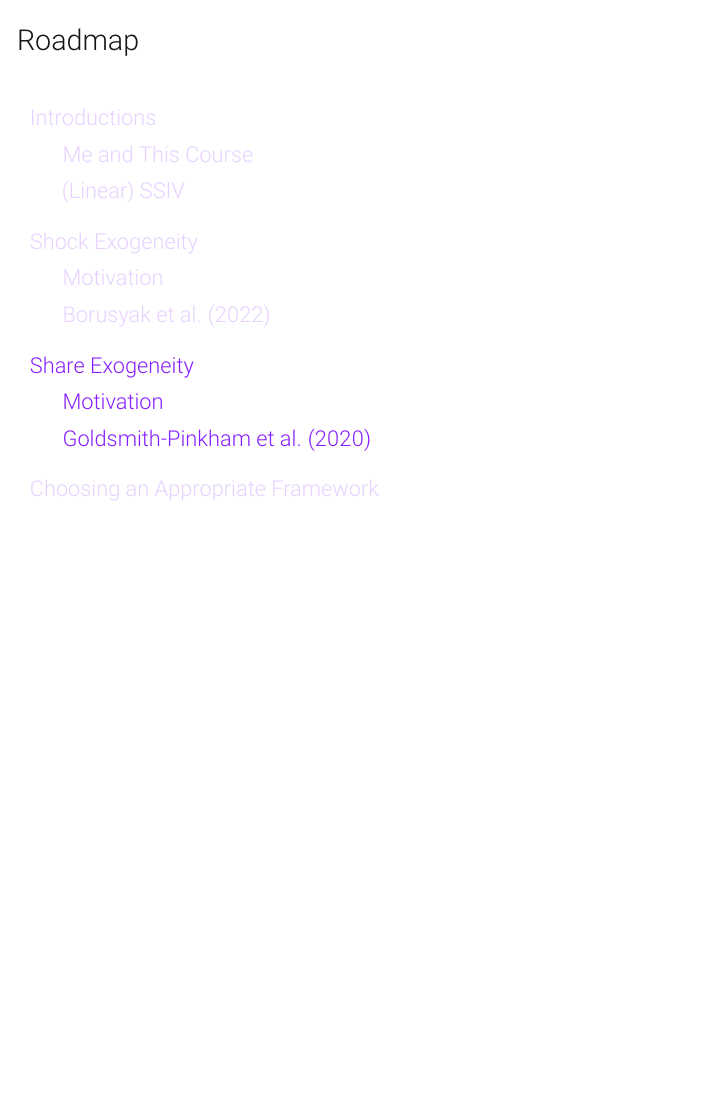
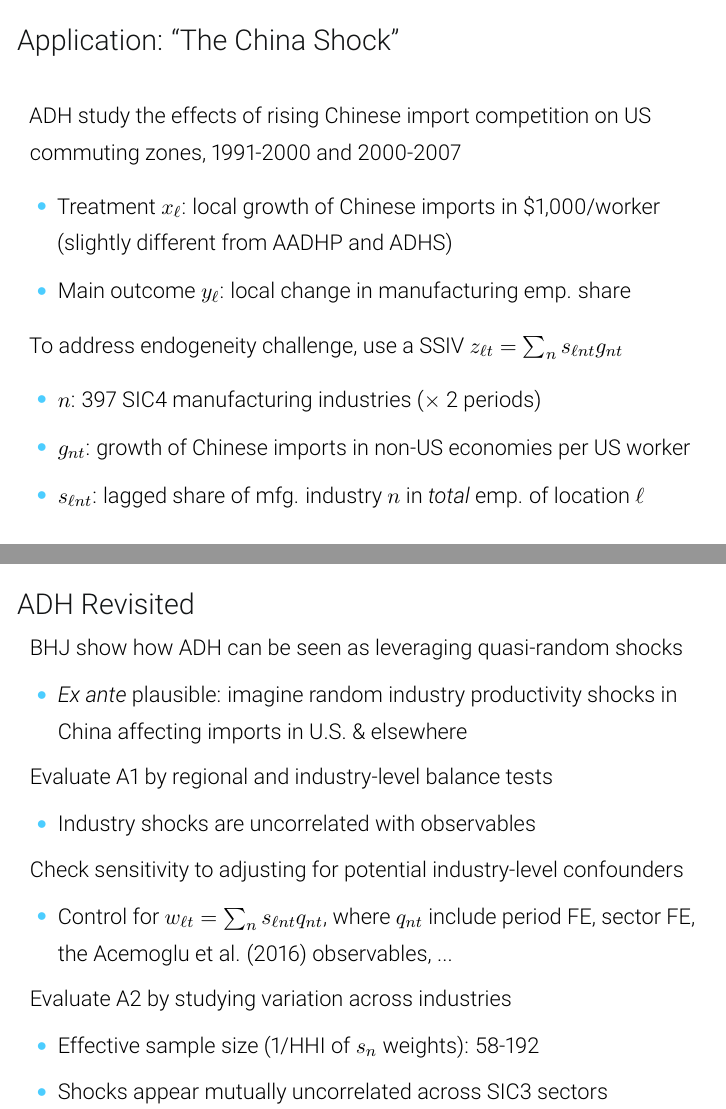
Before and after one commit to Mixtape-Sessions/Shift-Share, LaTeX slides (Slides/1-Linear SSIV.tex): page 67 of 90 before the commit and pages 68 and 72 of 98 after it, the two joined at a grey line, the shorter picture padded with empty space. Compiled offline with pdfLaTeX.

Commit message:
Lecture 1 Tweaks

```diff
--- a/Slides/1-Linear SSIV.tex
+++ b/Slides/1-Linear SSIV.tex
@@ -440,3 +440,46 @@ Download at \url{https://github.com/kylebutts/ssaggregate}
 
 \end{frame}
 
+\begin{frame}{Application: ``The China Shock''}
+ADH study the effects of rising Chinese import competition on US commuting zones, 1991-2000 and 2000-2007
+\smallskip
+	\begin{itemize}
+	\item Treatment $x_\ell$: local growth of Chinese imports  in \$1,000/worker (slightly different from AADHP and ADHS)\smallskip
+	\item Main outcome $y_\ell$: local change in manufacturing emp. share
+	\end{itemize}
+	\pause{}\medskip
+To address endogeneity challenge, use a SSIV $z_{\ell t}=\sum_n s_{\ell nt} g_{nt}$\smallskip
+	\begin{itemize}
+	\item $n$: 397 SIC4 manufacturing industries ($\times$ 2 periods)\smallskip
+	\item $g_{nt}$: growth of Chinese imports in non-US economies per US worker \smallskip
+	\item $s_{\ell nt}$: lagged share of mfg. industry $n$ in \emph{total} emp. of location $\ell$
+	\end{itemize}
+\end{frame}
+
+\begin{frame}{ADH Revisited}
+\vspace{-0.3cm}
+
+ BHJ show how ADH can be seen as leveraging quasi-random shocks\smallskip
+	\begin{itemize}
+	\item \emph{Ex ante} plausible: imagine random industry productivity shocks in China affecting imports in U.S. \& elsewhere
+	\end{itemize}
+\medskip\pause{}
+
+ Evaluate A1 by regional and industry-level balance tests\smallskip
+	\begin{itemize}
+	\item Industry shocks are uncorrelated with observables
+	\end{itemize}
+\medskip\pause{}
+
+ Check sensitivity to adjusting for potential industry-level confounders\smallskip
+	\begin{itemize}
+	\item Control for $w_{\ell t}=\sum_n s_{\ell nt} q_{nt}$, where $q_{nt}$ include period FE, sector FE, the Acemoglu et al. (2016) observables, ...
+	\end{itemize}
+\medskip\pause{}
+
+ Evaluate A2 by studying variation across industries\smallskip
+	\begin{itemize}
+	\item Effective sample size (1/HHI of $s_n$ weights): 58-192\smallskip
+	\item Shocks appear mutually uncorrelated across SIC3 sectors
+	\end{itemize}
+\end{frame}
```
Also changed, not shown: Readings/Card_2009.pdf (added), Slides/1-Linear SSIV.pdf, Slides/lecture_includes/adh_balance.png (added), Slides/lecture_includes/adh_bhj.png, Slides/1-Linear SSIV.tex (15 more changed lines), 2 other files.
